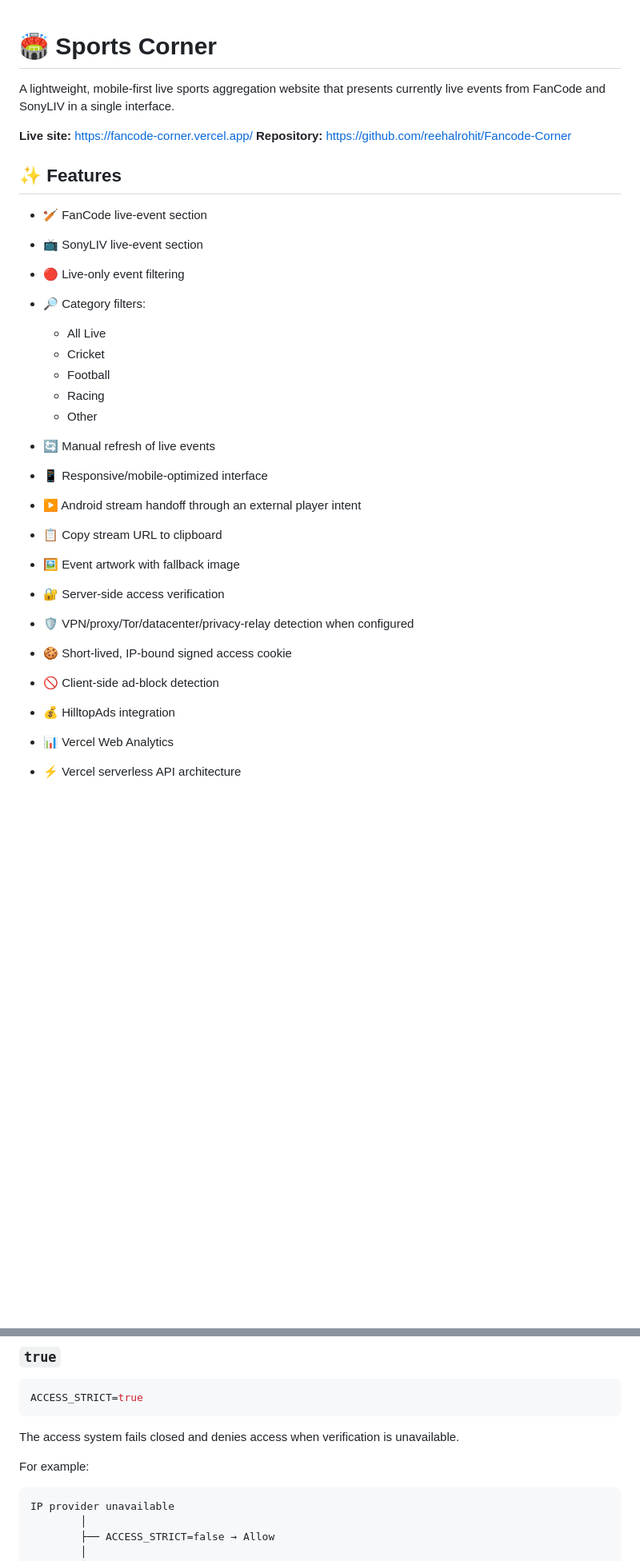
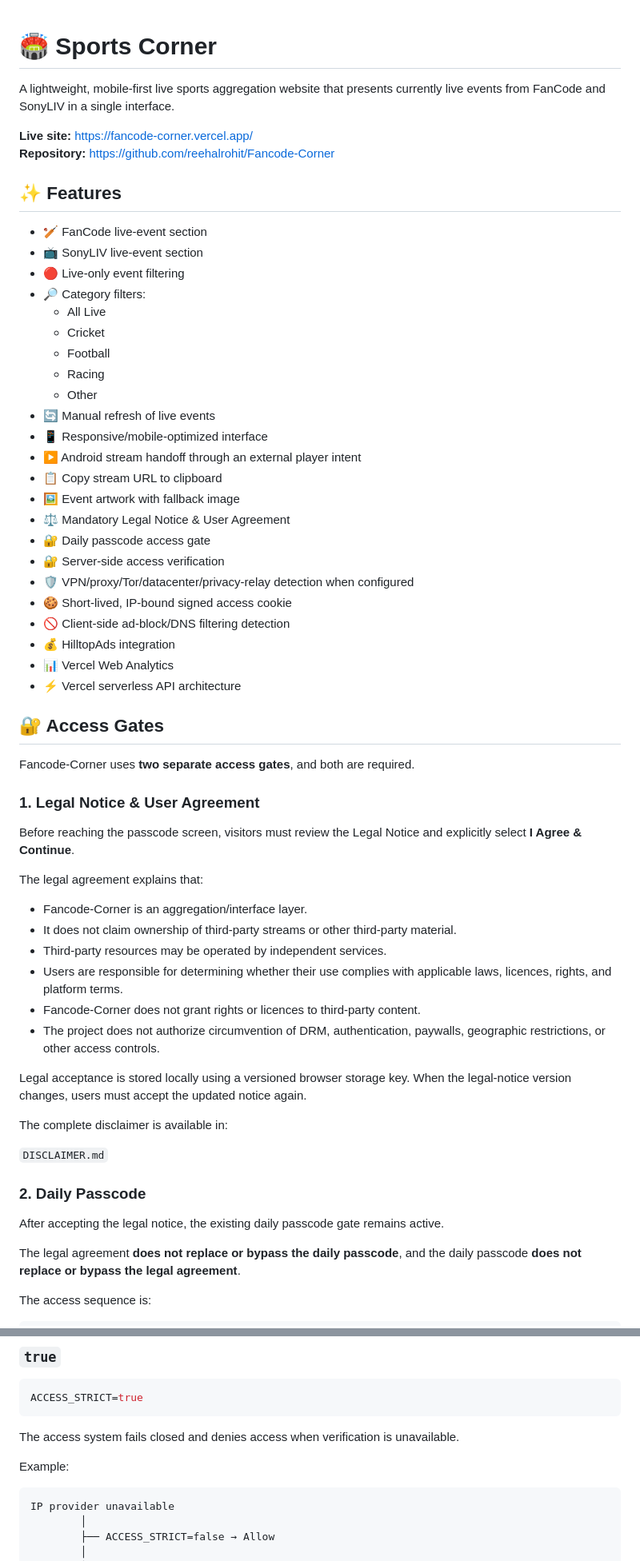
Before and after one commit to reehalrohit/Fancode-Corner, a Markdown page: README.md, 2 parts joined by grey strips. Shown at 80% size. Drawn GitHub-style; blank space fills up the shorter version.

````diff
--- a/README.md
+++ b/README.md
@@ -1,33 +1,64 @@
-
-
 # 🏟️ Sports Corner
 
 A lightweight, mobile-first live sports aggregation website that presents currently live events from FanCode and SonyLIV in a single interface.
 
-**Live site:** [https://fancode-corner.vercel.app/](https://fancode-corner.vercel.app/)
-**Repository:** [https://github.com/reehalrohit/Fancode-Corner](https://github.com/reehalrohit/Fancode-Corner)
+**Live site:** https://fancode-corner.vercel.app/
+**Repository:** https://github.com/reehalrohit/Fancode-Corner
 
 ## ✨ Features
 
-* 🏏 FanCode live-event section
-* 📺 SonyLIV live-event section
-* 🔴 Live-only event filtering
-* 🔎 Category filters:
+- 🏏 FanCode live-event section
+- 📺 SonyLIV live-event section
+- 🔴 Live-only event filtering
+- 🔎 Category filters:
+  - All Live
+  - Cricket
+  - Football
+  - Racing
+  - Other
+- 🔄 Manual refresh of live events
+- 📱 Responsive/mobile-optimized interface
+- ▶️ Android stream handoff through an external player intent
+- 📋 Copy stream URL to clipboard
+- 🖼️ Event artwork with fallback image
+- ⚖️ Mandatory Legal Notice & User Agreement
+- 🔐 Daily passcode access gate
+- 🔐 Server-side access verification
+- 🛡️ VPN/proxy/Tor/datacenter/privacy-relay detection when configured
+- 🍪 Short-lived, IP-bound signed access cookie
+- 🚫 Client-side ad-block/DNS filtering detection
+- 💰 HilltopAds integration
+- 📊 Vercel Web Analytics
+- ⚡ Vercel serverless API architecture
 
-  * All Live
-  * Cricket
-  * Football
-  * Racing
-  * Other
-* 🔄 Manual refresh of live events
-* 📱 Responsive/mobile-optimized interface
-* ▶️ Android stream handoff through an external player intent
-* 📋 Copy stream URL to clipboard
-* 🖼️ Event artwork with fallback image
-* 🔐 Server-side access verification
-* 🛡️ VPN/proxy/Tor/datacenter/privacy-relay detection when configured
-* 🍪 Short-lived, IP-bound signed access cookie
-* 🚫 Client-side ad-block detection
-* 💰 HilltopAds integration
-* 📊 Vercel Web Analytics
-* ⚡ Vercel serverless API architecture
+## 🔐 Access Gates
+
+Fancode-Corner uses **two separate access gates**, and both are required.
+
+### 1. Legal Notice & User Agreement
+
+Before reaching the passcode screen, visitors must review the Legal Notice and explicitly select **I Agree & Continue**.
+
+The legal agreement explains that:
+
+- Fancode-Corner is an aggregation/interface layer.
+- It does not claim ownership of third-party streams or other third-party material.
+- Third-party resources may be operated by independent services.
+- Users are responsible for determining whether their use complies with applicable laws, licences, rights, and platform terms.
+- Fancode-Corner does not grant rights or licences to third-party content.
+- The project does not authorize circumvention of DRM, authentication, paywalls, geographic restrictions, or other access controls.
+
+Legal acceptance is stored locally using a versioned browser storage key. When the legal-notice version changes, users must accept the updated notice again.
+
+The complete disclaimer is available in:
+
+`DISCLAIMER.md`
+
+### 2. Daily Passcode
+
+After accepting the legal notice, the existing daily passcode gate remains active.
+
+The legal agreement **does not replace or bypass the daily passcode**, and the daily passcode **does not replace or bypass the legal agreement**.
+
+The access sequence is:
+
@@ -463,7 +554,7 @@ ACCESS_STRICT=true
 
 The access system fails closed and denies access when verification is unavailable.
 
-For example:
+Example:
 
 ```text
 IP provider unavailable
````
Also changed, not shown: other parts of README.md (+164 -79 lines).
